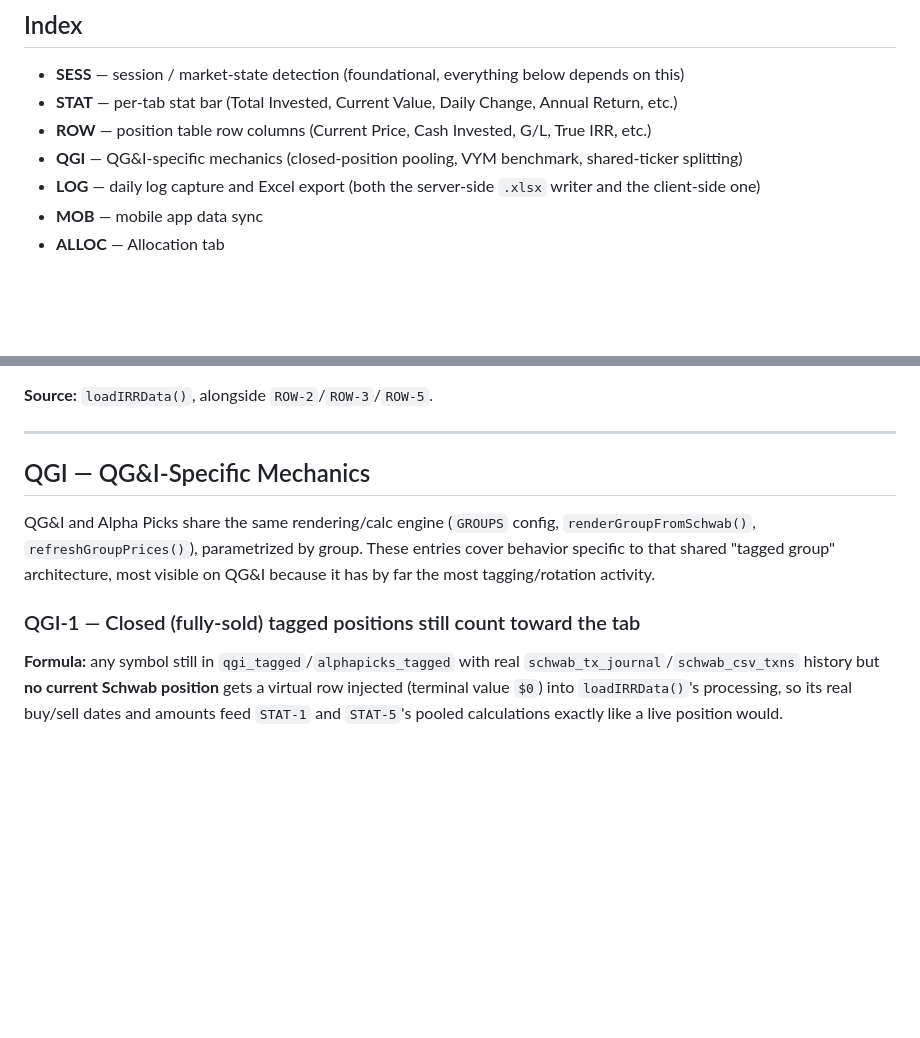
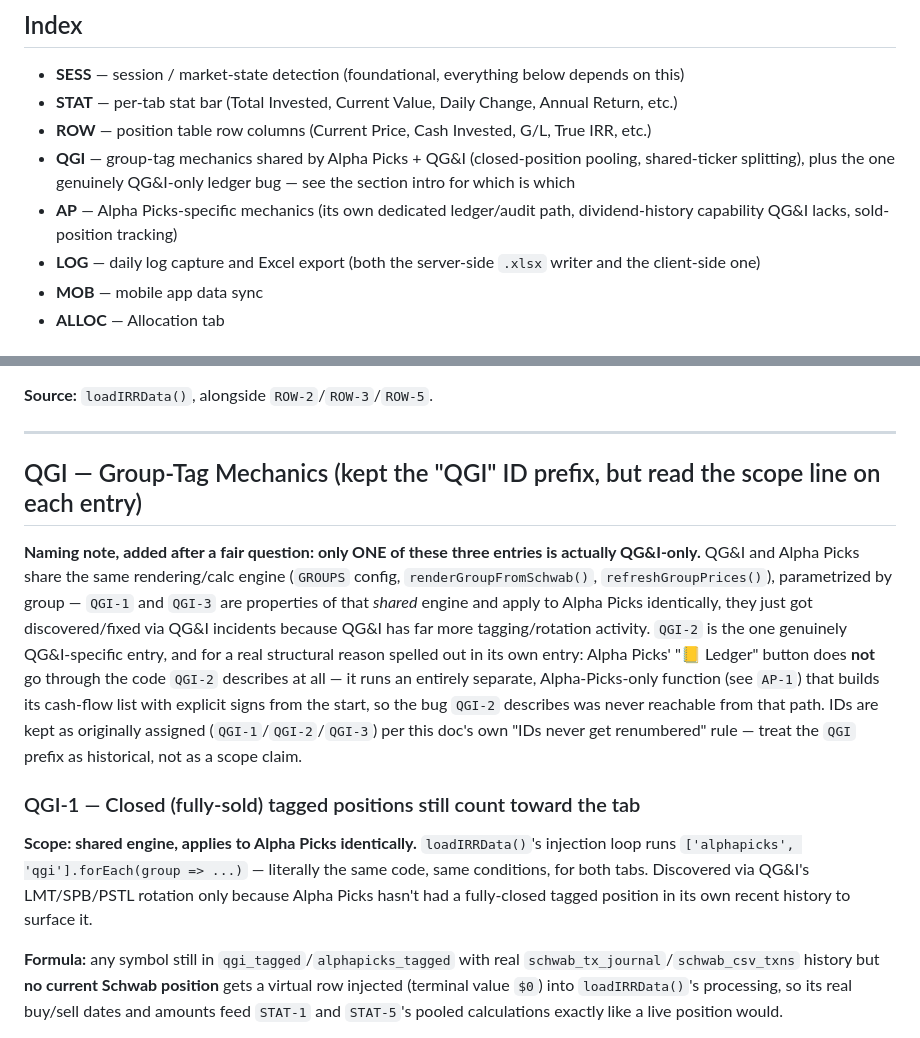
Before and after one commit to arielsacerdoti/suono-e-silenzio, a Markdown page: OneDrive/Schwab/CALC_REFERENCE.md, 2 parts joined by grey strips. Drawn GitHub-style; blank space fills up the shorter version.

```diff
--- a/OneDrive/Schwab/CALC_REFERENCE.md
+++ b/OneDrive/Schwab/CALC_REFERENCE.md
@@ -13,7 +13,8 @@
 - **SESS** — session / market-state detection (foundational, everything below depends on this)
 - **STAT** — per-tab stat bar (Total Invested, Current Value, Daily Change, Annual Return, etc.)
 - **ROW** — position table row columns (Current Price, Cash Invested, G/L, True IRR, etc.)
-- **QGI** — QG&I-specific mechanics (closed-position pooling, VYM benchmark, shared-ticker splitting)
+- **QGI** — group-tag mechanics shared by Alpha Picks + QG&I (closed-position pooling, shared-ticker splitting), plus the one genuinely QG&I-only ledger bug — see the section intro for which is which
+- **AP** — Alpha Picks-specific mechanics (its own dedicated ledger/audit path, dividend-history capability QG&I lacks, sold-position tracking)
 - **LOG** — daily log capture and Excel export (both the server-side `.xlsx` writer and the client-side one)
 - **MOB** — mobile app data sync
 - **ALLOC** — Allocation tab
@@ -172,11 +173,13 @@ dayPct = isExt && ref ? (price − ref) / ref × 100 : regularMarketChangePercen
 
 ---
 
-## QGI — QG&I-Specific Mechanics
+## QGI — Group-Tag Mechanics (kept the "QGI" ID prefix, but read the scope line on each entry)
 
-QG&I and Alpha Picks share the same rendering/calc engine (`GROUPS` config, `renderGroupFromSchwab()`, `refreshGroupPrices()`), parametrized by group. These entries cover behavior specific to that shared "tagged group" architecture, most visible on QG&I because it has by far the most tagging/rotation activity.
+**Naming note, added after a fair question: only ONE of these three entries is actually QG&I-only.** QG&I and Alpha Picks share the same rendering/calc engine (`GROUPS` config, `renderGroupFromSchwab()`, `refreshGroupPrices()`), parametrized by group — `QGI-1` and `QGI-3` are properties of that *shared* engine and apply to Alpha Picks identically, they just got discovered/fixed via QG&I incidents because QG&I has far more tagging/rotation activity. `QGI-2` is the one genuinely QG&I-specific entry, and for a real structural reason spelled out in its own entry: Alpha Picks' "📒 Ledger" button does **not** go through the code `QGI-2` describes at all — it runs an entirely separate, Alpha-Picks-only function (see `AP-1`) that builds its cash-flow list with explicit signs from the start, so the bug `QGI-2` describes was never reachable from that path. IDs are kept as originally assigned (`QGI-1`/`QGI-2`/`QGI-3`) per this doc's own "IDs never get renumbered" rule — treat the `QGI` prefix as historical, not as a scope claim.
 
 ### QGI-1 — Closed (fully-sold) tagged positions still count toward the tab
+
+**Scope: shared engine, applies to Alpha Picks identically.** `loadIRRData()`'s injection loop runs `['alphapicks', 'qgi'].forEach(group => ...)` — literally the same code, same conditions, for both tabs. Discovered via QG&I's LMT/SPB/PSTL rotation only because Alpha Picks hasn't had a fully-closed tagged position in its own recent history to surface it.
 
 **Formula:** any symbol still in `qgi_tagged`/`alphapicks_tagged` with real `schwab_tx_journal`/`schwab_csv_txns` history but **no current Schwab position** gets a virtual row injected (terminal value `$0`) into `loadIRRData()`'s processing, so its real buy/sell dates and amounts feed `STAT-1` and `STAT-5`'s pooled calculations exactly like a live position would.
 
```
Also changed, not shown: other parts of OneDrive/Schwab/CALC_REFERENCE.md (+24 -0 lines).
